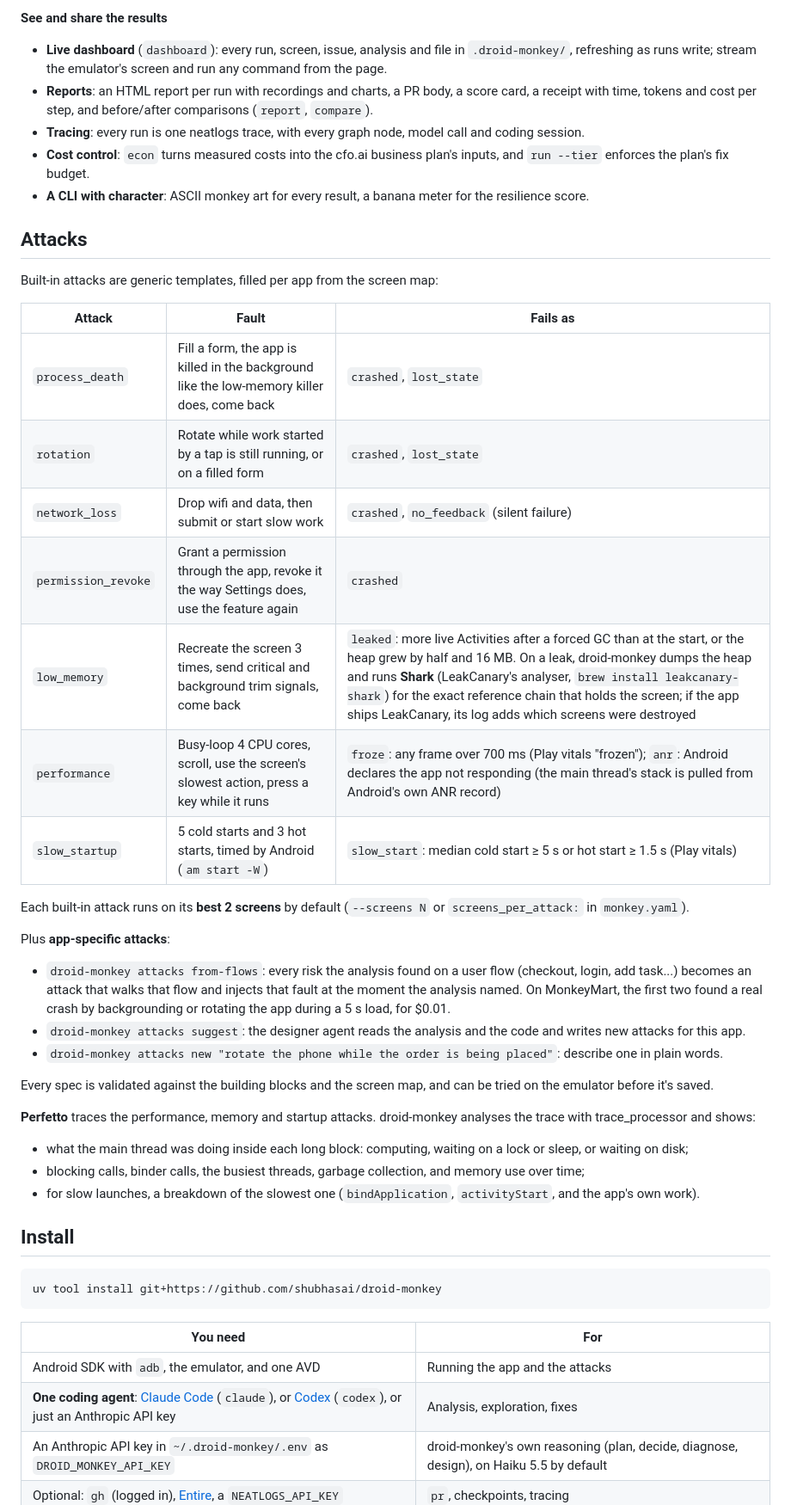
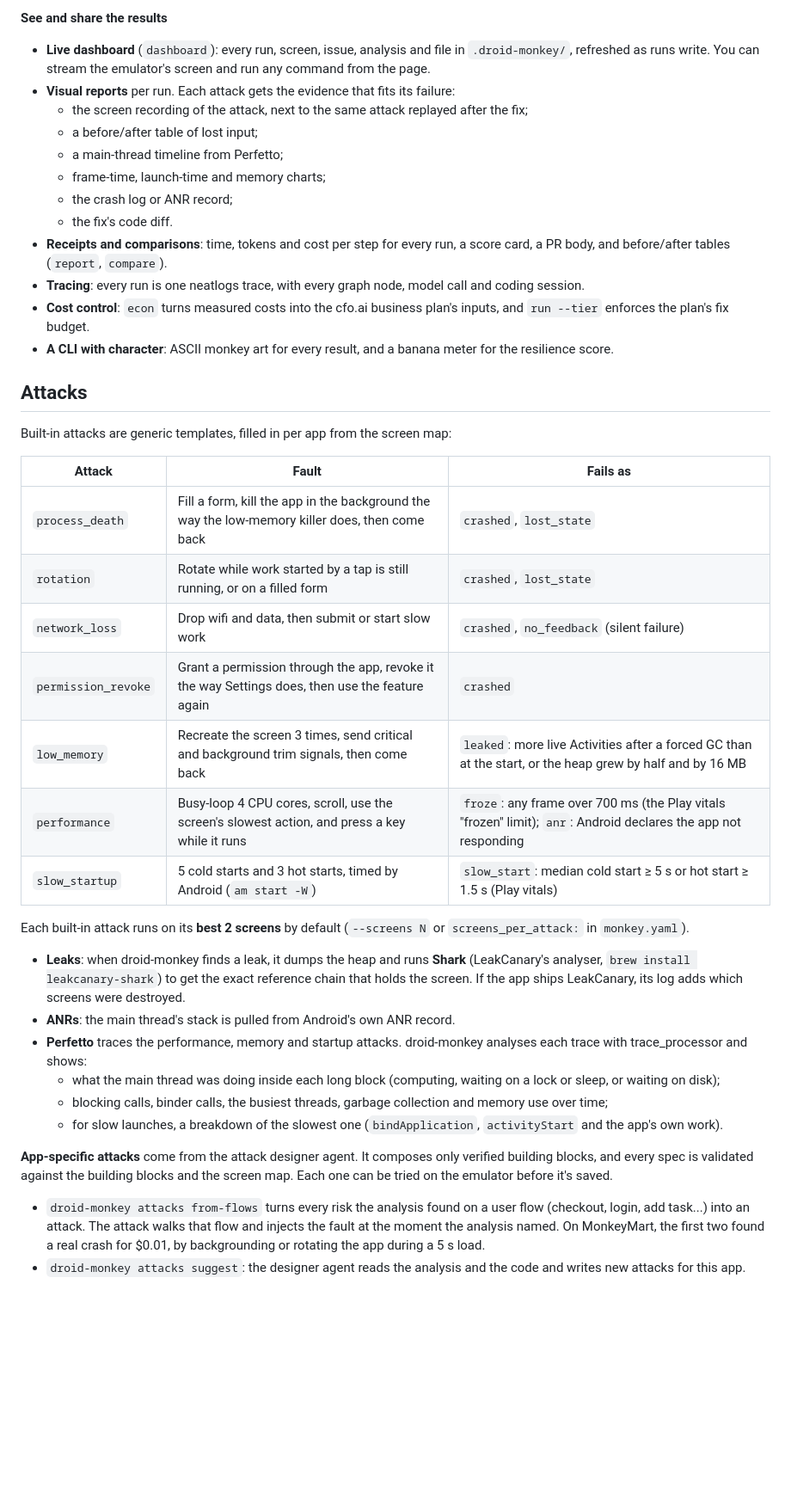
Before and after one commit to shubhasai/droid-monkey, a Markdown page: README.md, the part around one of its changes. Shown at 86% size. GitHub-like rendering; blank space fills up the shorter version.

````diff
--- a/README.md
+++ b/README.md
@@ -156,49 +185,41 @@ sequenceDiagram
 
 **See and share the results**
-- **Live dashboard** (`dashboard`): every run, screen, issue, analysis and file in `.droid-monkey/`, refreshing as runs write; stream the emulator's screen and run any command from the page.
-- **Reports**: an HTML report per run with recordings and charts, a PR body, a score card, a receipt with time, tokens and cost per step, and before/after comparisons (`report`, `compare`).
+- **Live dashboard** (`dashboard`): every run, screen, issue, analysis and file in `.droid-monkey/`, refreshed as runs write. You can stream the emulator's screen and run any command from the page.
+- **Visual reports** per run. Each attack gets the evidence that fits its failure:
+  - the screen recording of the attack, next to the same attack replayed after the fix;
+  - a before/after table of lost input;
+  - a main-thread timeline from Perfetto;
+  - frame-time, launch-time and memory charts;
+  - the crash log or ANR record;
+  - the fix's code diff.
+- **Receipts and comparisons**: time, tokens and cost per step for every run, a score card, a PR body, and before/after tables (`report`, `compare`).
 - **Tracing**: every run is one neatlogs trace, with every graph node, model call and coding session.
 - **Cost control**: `econ` turns measured costs into the cfo.ai business plan's inputs, and `run --tier` enforces the plan's fix budget.
-- **A CLI with character**: ASCII monkey art for every result, a banana meter for the resilience score.
+- **A CLI with character**: ASCII monkey art for every result, and a banana meter for the resilience score.
 
 ## Attacks
 
-Built-in attacks are generic templates, filled per app from the screen map:
+Built-in attacks are generic templates, filled in per app from the screen map:
 
 | Attack | Fault | Fails as |
 |---|---|---|
-| `process_death` | Fill a form, the app is killed in the background like the low-memory killer does, come back | `crashed`, `lost_state` |
+| `process_death` | Fill a form, kill the app in the background the way the low-memory killer does, then come back | `crashed`, `lost_state` |
 | `rotation` | Rotate while work started by a tap is still running, or on a filled form | `crashed`, `lost_state` |
 | `network_loss` | Drop wifi and data, then submit or start slow work | `crashed`, `no_feedback` (silent failure) |
-| `permission_revoke` | Grant a permission through the app, revoke it the way Settings does, use the feature again | `crashed` |
-| `low_memory` | Recreate the screen 3 times, send critical and background trim signals, come back | `leaked`: more live Activities after a forced GC than at the start, or the heap grew by half and 16 MB. On a leak, droid-monkey dumps the heap and runs **Shark** (LeakCanary's analyser, `brew install leakcanary-shark`) for the exact reference chain that holds the screen; if the app ships LeakCanary, its log adds which screens were destroyed |
-| `performance` | Busy-loop 4 CPU cores, scroll, use the screen's slowest action, press a key while it runs | `froze`: any frame over 700 ms (Play vitals "frozen"); `anr`: Android declares the app not responding (the main thread's stack is pulled from Android's own ANR record) |
+| `permission_revoke` | Grant a permission through the app, revoke it the way Settings does, then use the feature again | `crashed` |
+| `low_memory` | Recreate the screen 3 times, send critical and background trim signals, then come back | `leaked`: more live Activities after a forced GC than at the start, or the heap grew by half and by 16 MB |
+| `performance` | Busy-loop 4 CPU cores, scroll, use the screen's slowest action, and press a key while it runs | `froze`: any frame over 700 ms (the Play vitals "frozen" limit); `anr`: Android declares the app not responding |
 | `slow_startup` | 5 cold starts and 3 hot starts, timed by Android (`am start -W`) | `slow_start`: median cold start ≥ 5 s or hot start ≥ 1.5 s (Play vitals) |
 
 Each built-in attack runs on its **best 2 screens** by default (`--screens N` or `screens_per_attack:` in `monkey.yaml`).
 
-Plus **app-specific attacks**:
-- `droid-monkey attacks from-flows`: every risk the analysis found on a user flow (checkout, login, add task...) becomes an attack that walks that flow and injects that fault at the moment the analysis named. On MonkeyMart, the first two found a real crash by backgrounding or rotating the app during a 5 s load, for $0.01.
+- **Leaks**: when droid-monkey finds a leak, it dumps the heap and runs **Shark** (LeakCanary's analyser, `brew install leakcanary-shark`) to get the exact reference chain that holds the screen. If the app ships LeakCanary, its log adds which screens were destroyed.
+- **ANRs**: the main thread's stack is pulled from Android's own ANR record.
+- **Perfetto** traces the performance, memory and startup attacks. droid-monkey analyses each trace with trace_processor and shows:
+  - what the main thread was doing inside each long block (computing, waiting on a lock or sleep, or waiting on disk);
+  - blocking calls, binder calls, the busiest threads, garbage collection and memory use over time;
+  - for slow launches, a breakdown of the slowest one (`bindApplication`, `activityStart` and the app's own work).
+
+**App-specific attacks** come from the attack designer agent. It composes only verified building blocks, and every spec is validated against the building blocks and the screen map. Each one can be tried on the emulator before it's saved.
+- `droid-monkey attacks from-flows` turns every risk the analysis found on a user flow (checkout, login, add task...) into an attack. The attack walks that flow and injects the fault at the moment the analysis named. On MonkeyMart, the first two found a real crash for $0.01, by backgrounding or rotating the app during a 5 s load.
 - `droid-monkey attacks suggest`: the designer agent reads the analysis and the code and writes new attacks for this app.
-- `droid-monkey attacks new "rotate the phone while the order is being placed"`: describe one in plain words.
-
-Every spec is validated against the building blocks and the screen map, and can be tried on the emulator before it's saved.
-
-**Perfetto** traces the performance, memory and startup attacks. droid-monkey analyses the trace with trace_processor and shows:
-- what the main thread was doing inside each long block: computing, waiting on a lock or sleep, or waiting on disk;
-- blocking calls, binder calls, the busiest threads, garbage collection, and memory use over time;
-- for slow launches, a breakdown of the slowest one (`bindApplication`, `activityStart`, and the app's own work).
-
-## Install
-
-```bash
-uv tool install git+https://github.com/shubhasai/droid-monkey
-```
-
-| You need | For |
-|---|---|
-| Android SDK with `adb`, the emulator, and one AVD | Running the app and the attacks |
-| **One coding agent**: [Claude Code](https://claude.com/claude-code) (`claude`), or [Codex](https://github.com/openai/codex) (`codex`), or just an Anthropic API key | Analysis, exploration, fixes |
-| An Anthropic API key in `~/.droid-monkey/.env` as `DROID_MONKEY_API_KEY` | droid-monkey's own reasoning (plan, decide, diagnose, design), on Haiku 5.5 by default |
-| Optional: `gh` (logged in), [Entire](https://entire.io), a `NEATLOGS_API_KEY` | `pr`, checkpoints, tracing |
-
````
Also changed, not shown: other parts of README.md (+138 -152 lines).
